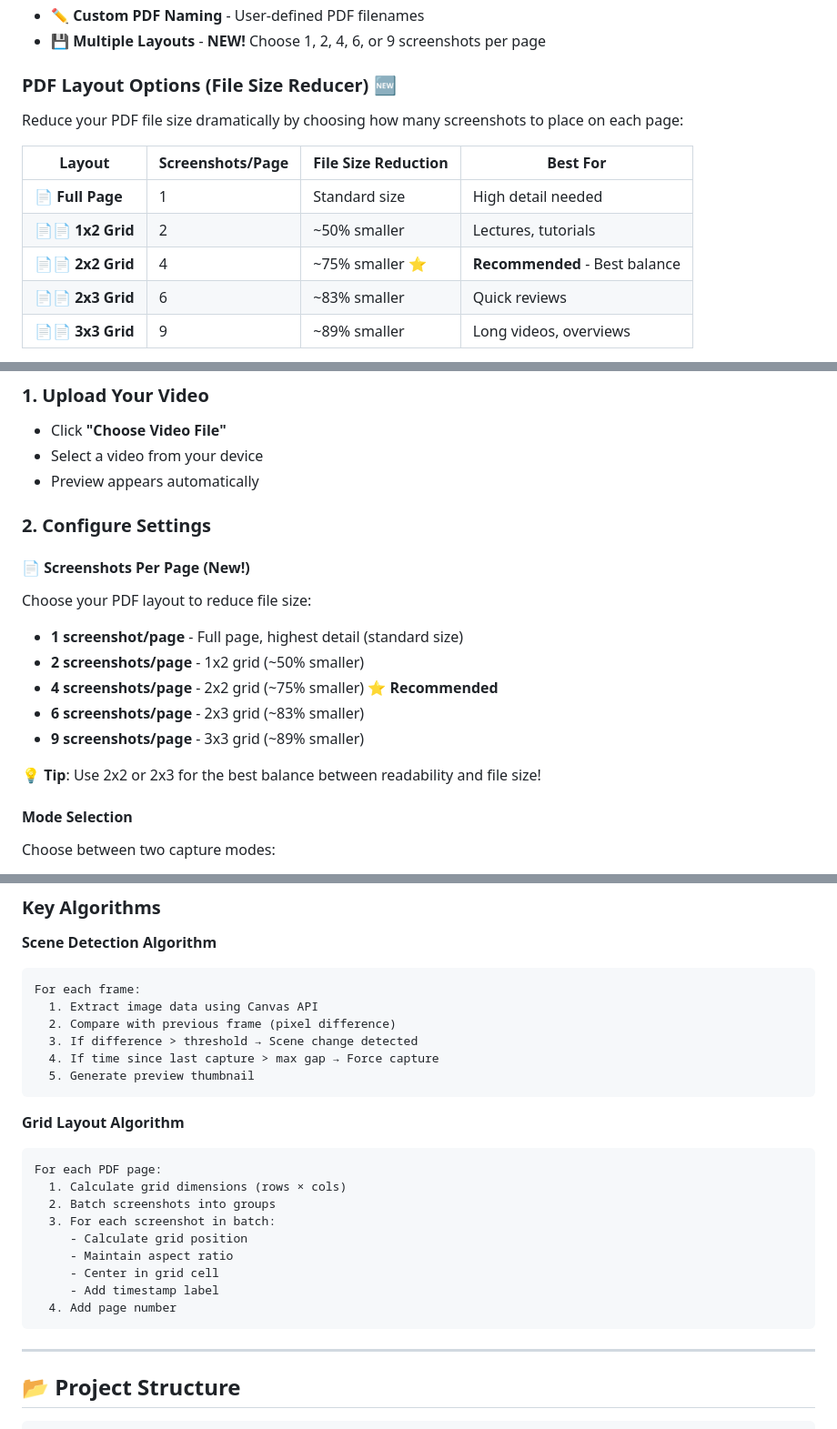
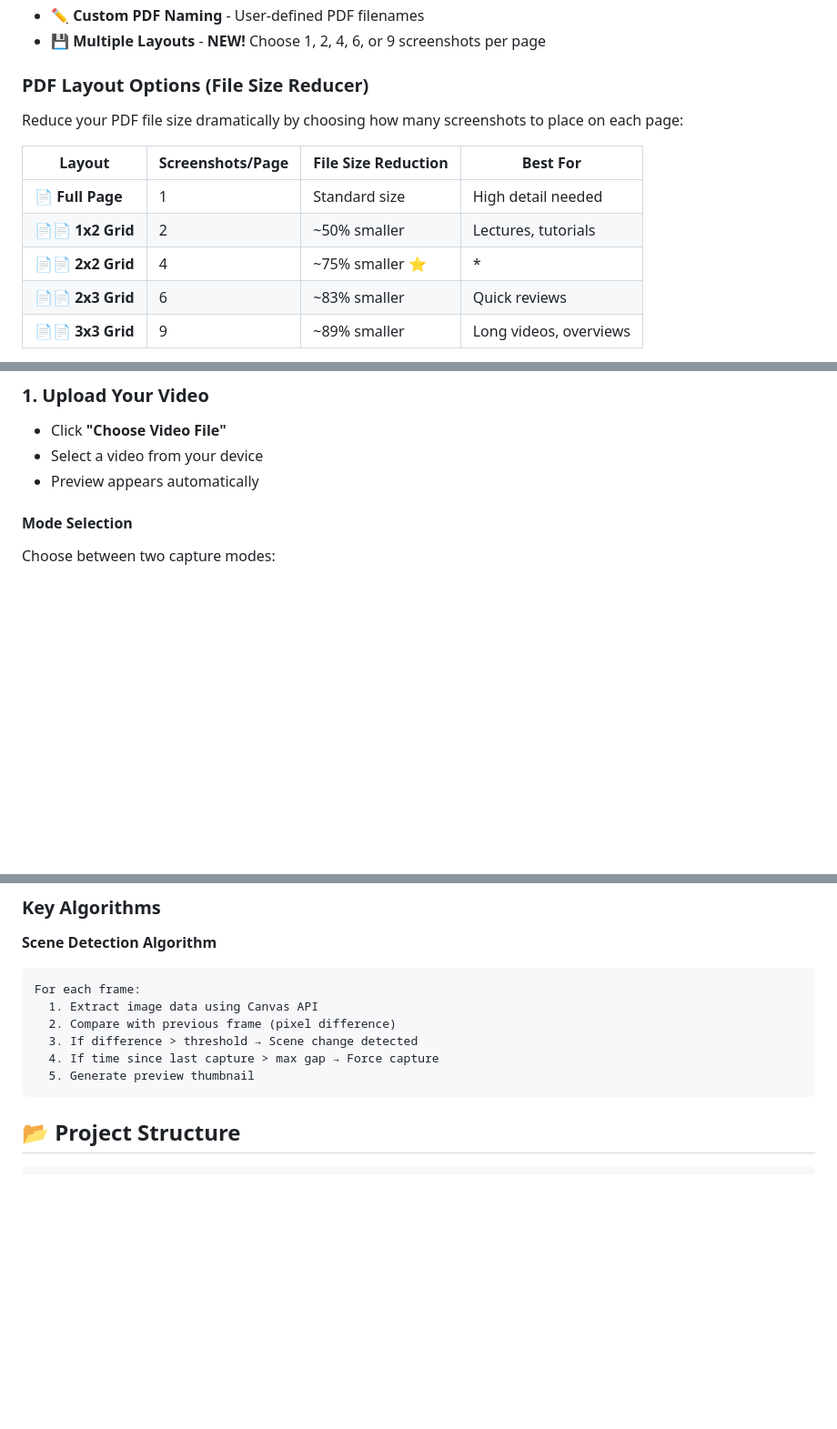
Before and after one commit to Raaz1921/video-to-pdf-converter, a Markdown page: README.md, 3 parts joined by grey strips. Shown at 91% size. Rendered like a GitHub page; blank space fills up the shorter version.

````diff
--- a/README.md
+++ b/README.md
@@ -30,14 +30,14 @@ This project does exactly that – **locally in your browser**, with no server r
 - ✏️ **Custom PDF Naming** - User-defined PDF filenames
 - 💾 **Multiple Layouts** - **NEW!** Choose 1, 2, 4, 6, or 9 screenshots per page
 
-### PDF Layout Options (File Size Reducer) 🆕
+### PDF Layout Options (File Size Reducer)
 Reduce your PDF file size dramatically by choosing how many screenshots to place on each page:
 
 | Layout | Screenshots/Page | File Size Reduction | Best For |
 |--------|------------------|---------------------|----------|
 | **📄 Full Page** | 1 | Standard size | High detail needed |
 | **📄📄 1x2 Grid** | 2 | ~50% smaller | Lectures, tutorials |
-| **📄📄 2x2 Grid** | 4 | ~75% smaller ⭐ | **Recommended** - Best balance |
+| **📄📄 2x2 Grid** | 4 | ~75% smaller ⭐ | *|
 | **📄📄 2x3 Grid** | 6 | ~83% smaller | Quick reviews |
 | **📄📄 3x3 Grid** | 9 | ~89% smaller | Long videos, overviews |
 
@@ -92,18 +92,6 @@ No dependencies to install, no build process needed!
 - Click **"Choose Video File"**
 - Select a video from your device
 - Preview appears automatically
-
-### 2. Configure Settings
-
-#### **📄 Screenshots Per Page (New!)**
-Choose your PDF layout to reduce file size:
-- **1 screenshot/page** - Full page, highest detail (standard size)
-- **2 screenshots/page** - 1x2 grid (~50% smaller)
-- **4 screenshots/page** - 2x2 grid (~75% smaller) ⭐ **Recommended**
-- **6 screenshots/page** - 2x3 grid (~83% smaller)
-- **9 screenshots/page** - 3x3 grid (~89% smaller)
-
-💡 **Tip**: Use 2x2 or 2x3 for the best balance between readability and file size!
 
 #### **Mode Selection**
 Choose between two capture modes:
@@ -164,21 +152,6 @@ For each frame:
   4. If time since last capture > max gap → Force capture
   5. Generate preview thumbnail
 ```
-
-**Grid Layout Algorithm**
-```
-For each PDF page:
-  1. Calculate grid dimensions (rows × cols)
-  2. Batch screenshots into groups
-  3. For each screenshot in batch:
-     - Calculate grid position
-     - Maintain aspect ratio
-     - Center in grid cell
-     - Add timestamp label
-  4. Add page number
-```
-
----
 
 ## 📂 Project Structure
 
````
